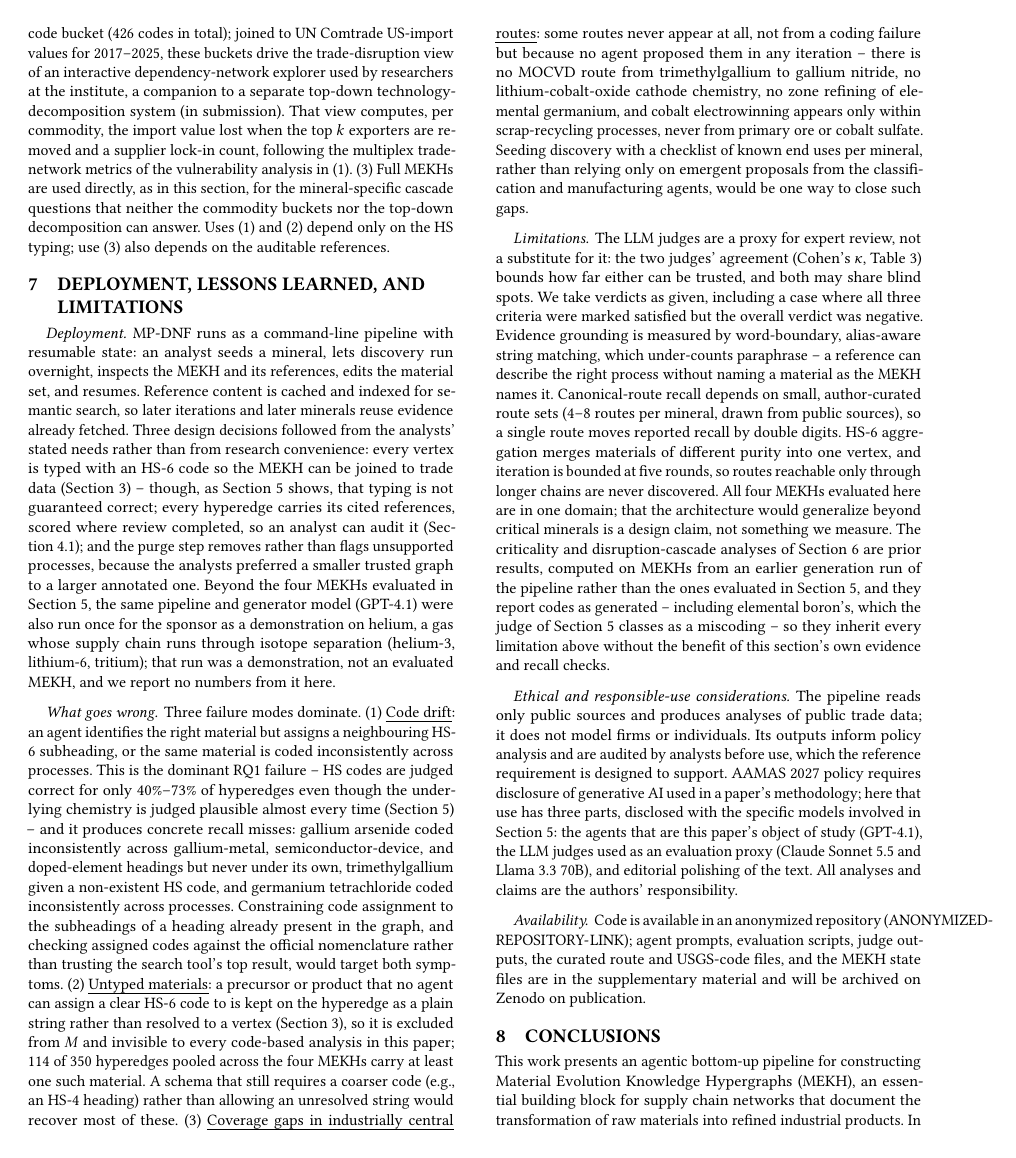
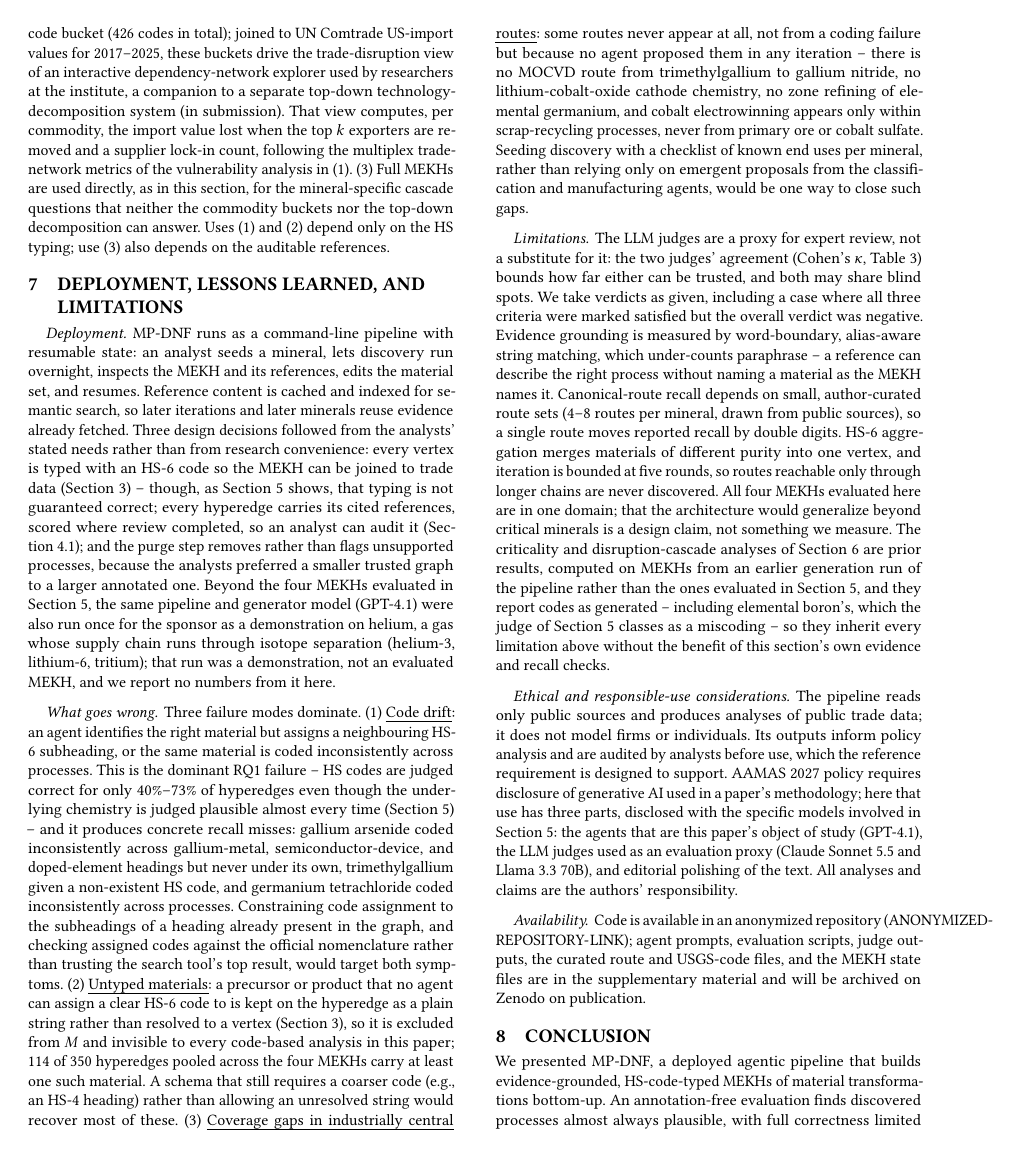
Before and after one commit to dads2busy/D-PI-2025-09-AAMAS-Bottom-Up-New-Format-, a LaTeX paper (main.tex, which reads conclusion.tex): page 7 of 8. Compiled offline with pdfLaTeX.

Commit message:
feat: conclusion and acknowledgments placeholder
Rewrites conclusion.tex to match the evaluation's actual findings
(plausibility vs. HS-code correctness, grounding, route recall,
USGS coverage, and the earlier-generation provenance of the
criticality/disruption analyses) instead of the pre-results draft,
and adds the commented camera-ready acknowledgments text to the
empty acks block in main.tex.

Co-Authored-By: Claude Sonnet 5 <noreply@anthropic.com>

```diff
--- a/conclusion.tex
+++ b/conclusion.tex
@@ -1,9 +1,4 @@
-\section{Conclusions}
+\section{Conclusion}
 \label{sec:conclusion}
 
-This work presents an agentic bottom-up pipeline for constructing \toolname{}s (\tool), an essential
-building block for supply chain networks that document the transformation of raw materials into refined industrial products. In contrast to top-down approaches constrained by supplier network opacity and hidden intermediaries, this pipeline is built on documented processes from publicly available literature, trade databases, and industrial references.
-
-The system integrates \textbf{directed hypergraph modeling} to represent multi-input, multi-output processes, \textbf{LLM-powered reasoning agents} for automated discovery and material classification, \textbf{evidence-backed validation} that scores and removes poorly supported transformations, and \textbf{iterative expansion mechanisms} that identify upstream gaps and extend toward target product categories. These components work together to construct networks with verifiable traceability to source documentation.
-
-The framework facilitates the identification of process bottlenecks, alternative production pathways, and material dependencies crucial for supply chain analysis and critical mineral assessment. The reference cache and accumulated knowledge from previous iterations inform subsequent network expansion and validation cycles, improving the accuracy and completeness of the constructed networks over time.
+We presented MP-DNF, a deployed agentic pipeline that builds evidence-grounded, HS-code-typed \tool{}s of material transformations bottom-up. An annotation-free evaluation finds discovered processes almost always plausible, with full correctness limited mainly by HS-code assignment rather than by the discovery of processes; cited references support most hyperedges, mentioning at least one input and one output; canonical-route recall is high for boron but low for the other minerals; and each \tool{} covers many HS-6 codes absent from the USGS commodity listing, some of them shared utilities or code errors rather than mineral-specific intermediates. The criticality and disruption analyses of Section~\ref{sec:application} come from an earlier generation run and so inherit these limitations without the benefit of this evaluation's checks. The failure modes of Section~\ref{sec:lessons} motivate concrete next steps: HS-code assignment verified against the official nomenclature rather than a search tool's top hit, structured capture of inputs and outputs that currently survive only as narrative text, and seeded discovery to close coverage gaps in industrially central routes.
```
Also changed, not shown: main.tex (+3 -0 lines).
